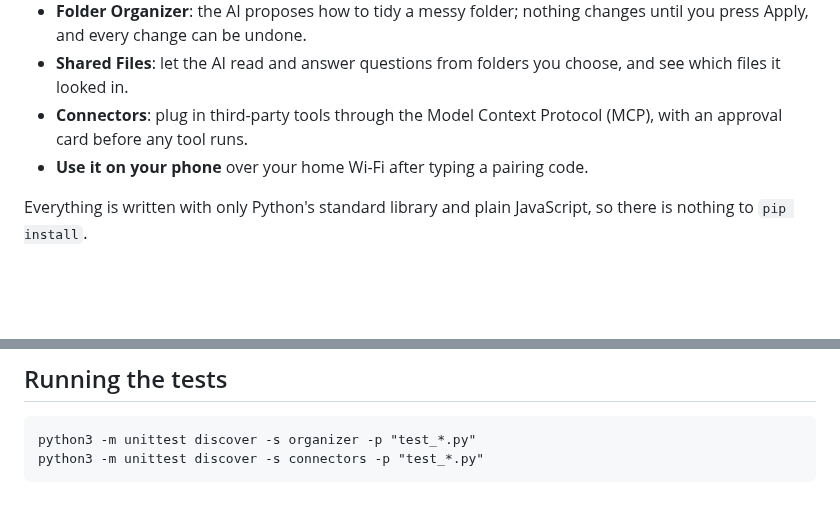
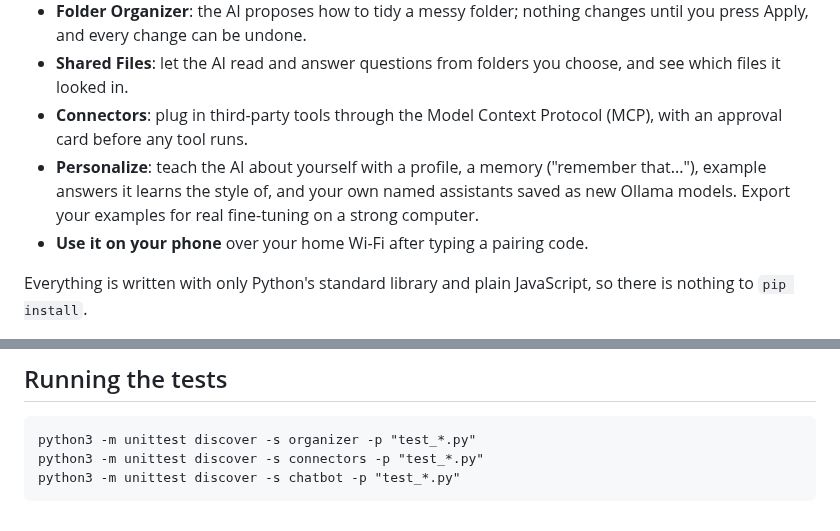
Before and after one commit to anishmallepally123-blip/Congressional-App-Challenge-AI, a Markdown page: README.md, 2 parts joined by grey strips. Rendered like a GitHub page; blank space fills up the shorter version.

````diff
--- a/README.md
+++ b/README.md
@@ -14,6 +14,7 @@ The AI model runs locally through [Ollama](https://ollama.com), so once a model
 - **Folder Organizer**: the AI proposes how to tidy a messy folder; nothing changes until you press Apply, and every change can be undone.
 - **Shared Files**: let the AI read and answer questions from folders you choose, and see which files it looked in.
 - **Connectors**: plug in third-party tools through the Model Context Protocol (MCP), with an approval card before any tool runs.
+- **Personalize**: teach the AI about yourself with a profile, a memory ("remember that..."), example answers it learns the style of, and your own named assistants saved as new Ollama models. Export your examples for real fine-tuning on a strong computer.
 - **Use it on your phone** over your home Wi-Fi after typing a pairing code.
 
 Everything is written with only Python's standard library and plain JavaScript, so there is nothing to `pip install`.
@@ -55,4 +56,5 @@ The organizer and connectors folders plug into the chatbot's server, and their p
 ```
 python3 -m unittest discover -s organizer -p "test_*.py"
 python3 -m unittest discover -s connectors -p "test_*.py"
+python3 -m unittest discover -s chatbot -p "test_*.py"
 ```
````
Also changed, not shown: chatbot/README.md (+24 -0 lines), chatbot/screenshots/personalize.png (added), 9 other files.
